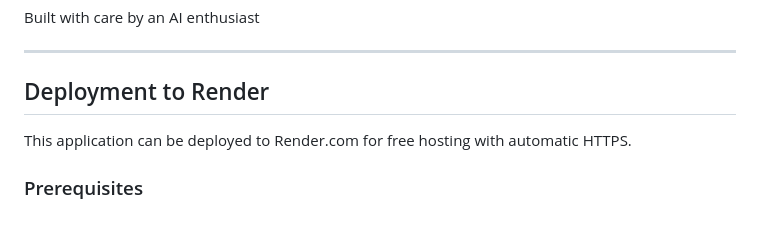
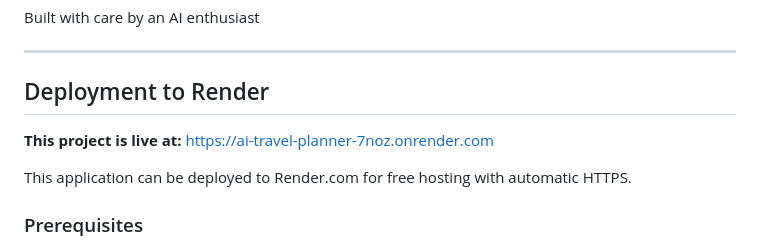
Before and after one commit to n33r0j/AI_powered_travel_planner, a Markdown page: README.md, the part around one of its changes. Rendered like a GitHub page; blank space fills up the shorter version.

Commit message:
docs: Add live demo links to README

```diff
--- a/README.md
+++ b/README.md
@@ -573,6 +575,8 @@ Built with care by an AI enthusiast
 
 ## Deployment to Render
 
+**This project is live at:** [https://ai-travel-planner-7noz.onrender.com](https://ai-travel-planner-7noz.onrender.com/generate-ui)
+
 This application can be deployed to Render.com for free hosting with automatic HTTPS.
 
 ### Prerequisites
```
Also changed, not shown: other parts of README.md (+2 -0 lines).
